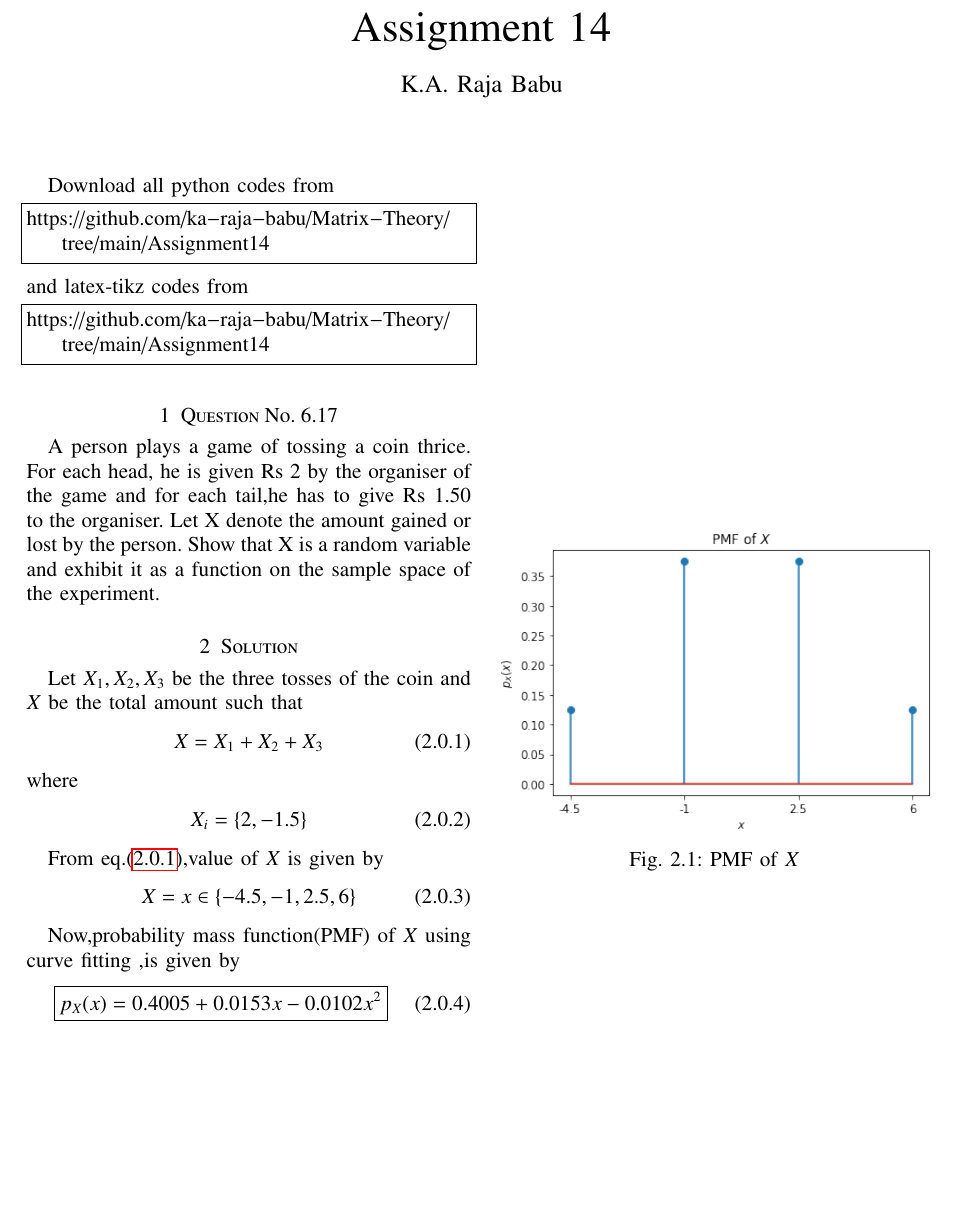
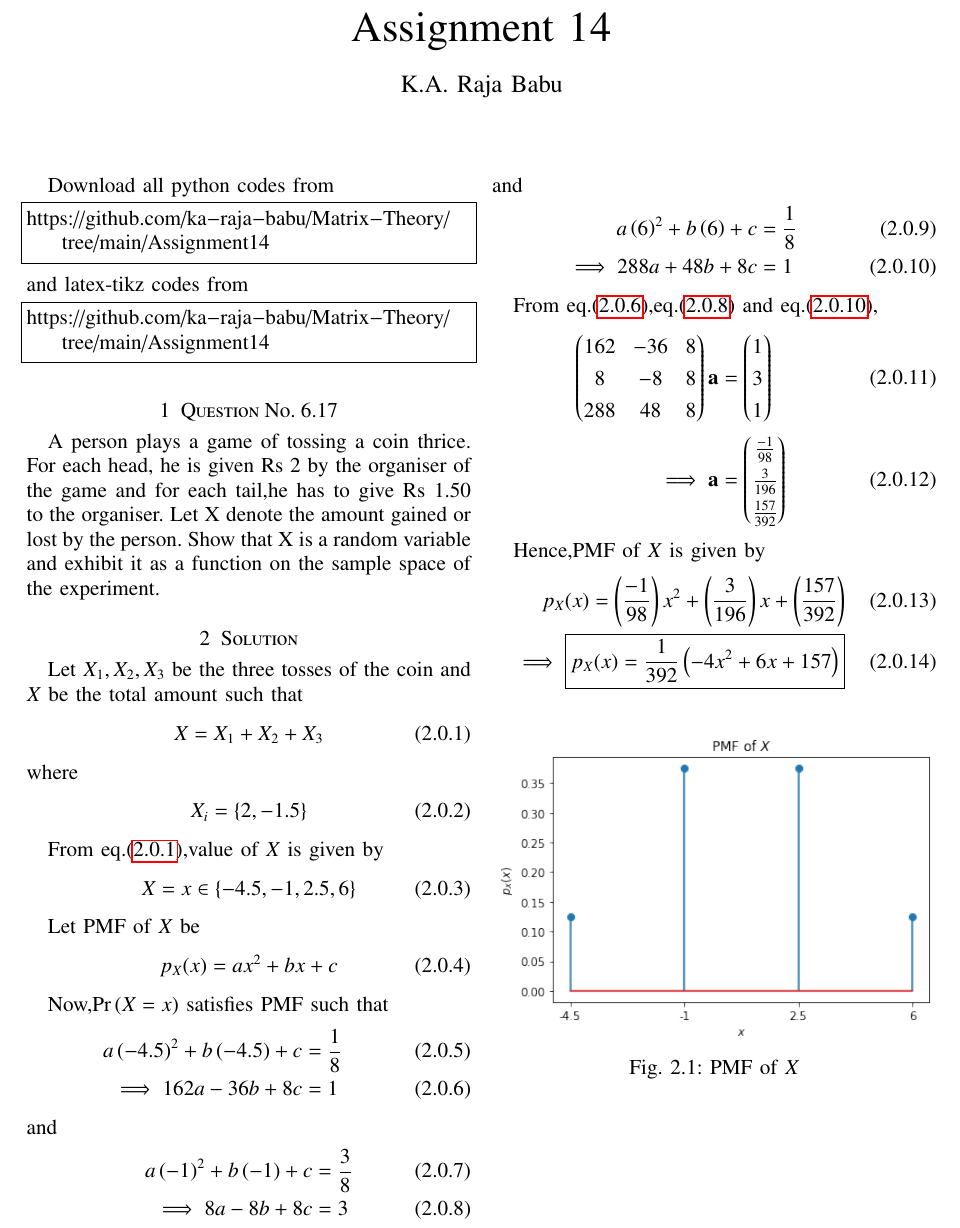
Before and after one commit to ka-raja-babu/Matrix-Theory, a LaTeX problem sheet (Assignment14/Assignment14.tex): part of the page, cut so that both start at the same text, the shorter picture padded with empty space. Compiled offline with pdfLaTeX.

Commit message:
Add files via upload

```diff
--- a/Assignment14/Assignment14.tex
+++ b/Assignment14/Assignment14.tex
@@ -165,9 +165,37 @@ From eq.\eqref{eq1},value of $X$ is given by
     X &= x \in \{-4.5,-1,2.5,6\}
 \end{align}
 
-Now,probability mass function(PMF) of $X$ using curve fitting ,is given by
+Let PMF of $X$ be
 \begin{align}
-    \boxed{p_{X}(x) = 0.4005 + 0.0153x - 0.0102x^2}
+    p_{X}(x) &= ax^2+bx+c
+\end{align}
+
+Now,$\pr{X=x}$ satisfies PMF such that
+\begin{align}
+    a\brak{-4.5}^2+b\brak{-4.5}+c &= \frac{1}{8} \\
+    \implies 162a-36b+8c &= 1 \label{eq2}
+\end{align}
+and
+\begin{align}
+    a\brak{-1}^2+b\brak{-1}+c &= \frac{3}{8} \\
+    \implies 8a-8b+8c &= 3 \label{eq3}
+\end{align}
+and
+\begin{align}
+    a\brak{6}^2+b\brak{6}+c &= \frac{1}{8} \\
+    \implies 288a+48b+8c &= 1 \label{eq4}
+\end{align}
+
+From eq.\eqref{eq2},eq.\eqref{eq3} and eq.\eqref{eq4},
+\begin{align}
+    \myvec{162 & -36 & 8 \\ 8 & -8 & 8 \\288 & 48 & 8}\vec{a} &= \myvec{1 \\ 3 \\ 1} \\
+    \implies \vec{a} &= \myvec{\frac{-1}{98} \\ \frac{3}{196} \\ \frac{157}{392} }
+\end{align}
+
+Hence,PMF of $X$ is given by
+\begin{align}
+    p_{X}(x) = \brak{\frac{-1}{98}}x^2 + \brak{\frac{3}{196}}x + \brak{\frac{157}{392}} \\
+    \implies  \boxed{p_{X}(x) = \frac{1}{392}\brak{-4x^2+6x+157}}
 \end{align}
 
 \numberwithin{figure}{section}
```
Also changed, not shown: Assignment14/Assignment14.pdf.
